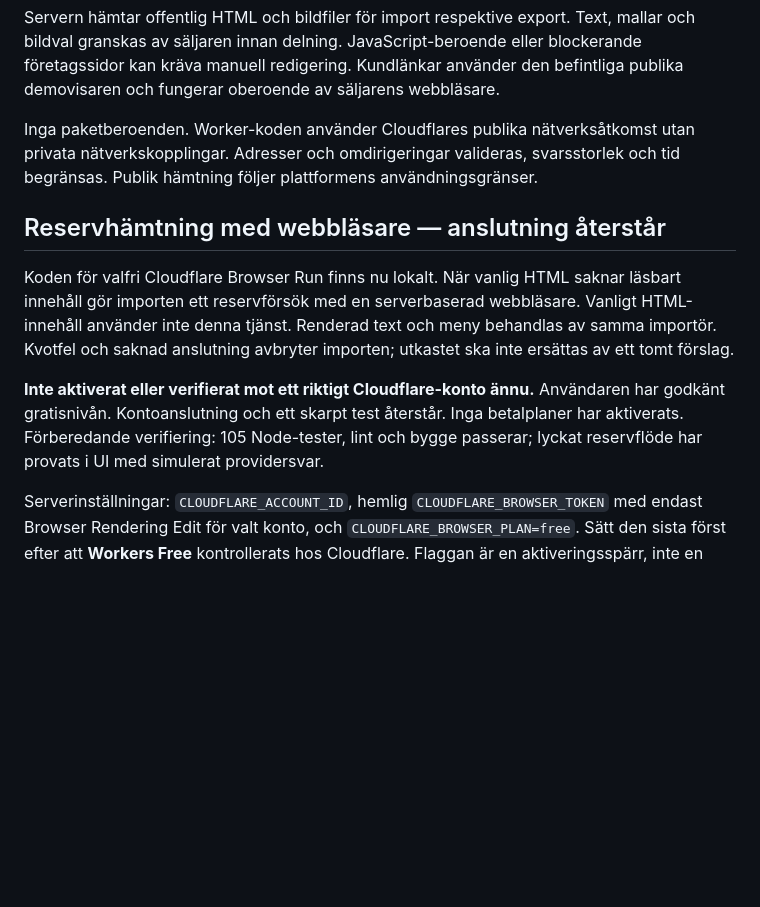
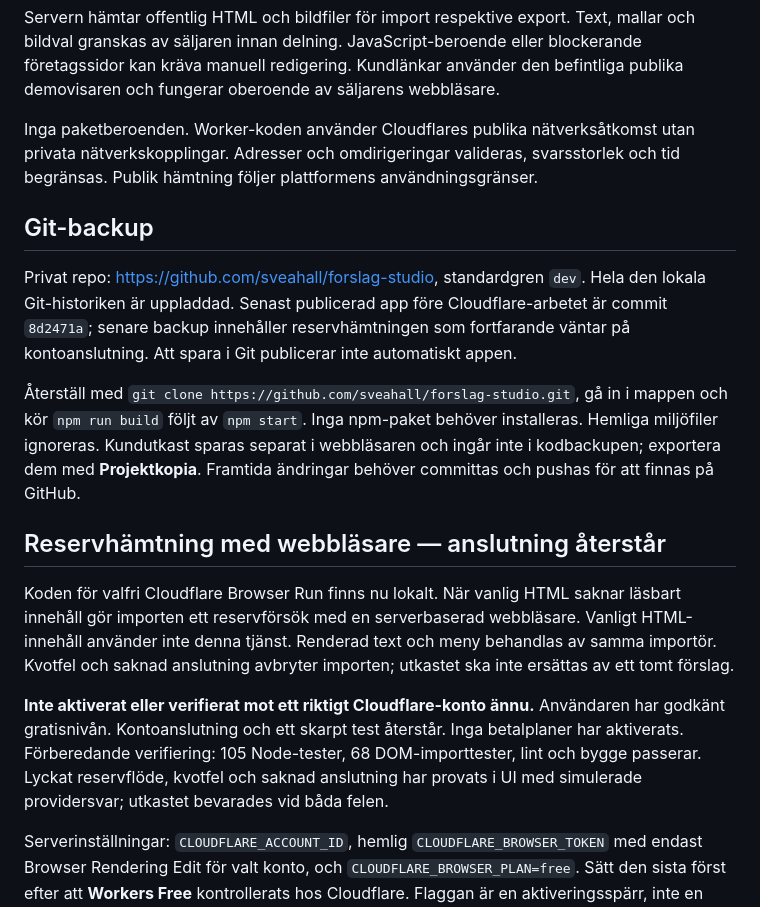
Before and after one commit to SveaHallinder/forslag-studio, a Markdown page: README.md, the part around the change. Drawn GitHub-style; blank space fills up the shorter version.

Commit message:
Document private backup and verified browser fallback status

```diff
--- a/README.md
+++ b/README.md
@@ -8,11 +8,17 @@ Servern hämtar offentlig HTML och bildfiler för import respektive export. Text
 
 Inga paketberoenden. Worker-koden använder Cloudflares publika nätverksåtkomst utan privata nätverkskopplingar. Adresser och omdirigeringar valideras, svarsstorlek och tid begränsas. Publik hämtning följer plattformens användningsgränser.
 
+## Git-backup
+
+Privat repo: https://github.com/sveahall/forslag-studio, standardgren `dev`. Hela den lokala Git-historiken är uppladdad. Senast publicerad app före Cloudflare-arbetet är commit `8d2471a`; senare backup innehåller reservhämtningen som fortfarande väntar på kontoanslutning. Att spara i Git publicerar inte automatiskt appen.
+
+Återställ med `git clone https://github.com/sveahall/forslag-studio.git`, gå in i mappen och kör `npm run build` följt av `npm start`. Inga npm-paket behöver installeras. Hemliga miljöfiler ignoreras. Kundutkast sparas separat i webbläsaren och ingår inte i kodbackupen; exportera dem med **Projektkopia**. Framtida ändringar behöver committas och pushas för att finnas på GitHub.
+
 ## Reservhämtning med webbläsare — anslutning återstår
 
 Koden för valfri Cloudflare Browser Run finns nu lokalt. När vanlig HTML saknar läsbart innehåll gör importen ett reservförsök med en serverbaserad webbläsare. Vanligt HTML-innehåll använder inte denna tjänst. Renderad text och meny behandlas av samma importör. Kvotfel och saknad anslutning avbryter importen; utkastet ska inte ersättas av ett tomt förslag.
 
-**Inte aktiverat eller verifierat mot ett riktigt Cloudflare-konto ännu.** Användaren har godkänt gratisnivån. Kontoanslutning och ett skarpt test återstår. Inga betalplaner har aktiverats. Förberedande verifiering: 105 Node-tester, lint och bygge passerar; lyckat reservflöde har provats i UI med simulerat providersvar.
+**Inte aktiverat eller verifierat mot ett riktigt Cloudflare-konto ännu.** Användaren har godkänt gratisnivån. Kontoanslutning och ett skarpt test återstår. Inga betalplaner har aktiverats. Förberedande verifiering: 105 Node-tester, 68 DOM-importtester, lint och bygge passerar. Lyckat reservflöde, kvotfel och saknad anslutning har provats i UI med simulerade providersvar; utkastet bevarades vid båda felen.
 
 Serverinställningar: `CLOUDFLARE_ACCOUNT_ID`, hemlig `CLOUDFLARE_BROWSER_TOKEN` med endast Browser Rendering Edit för valt konto, och `CLOUDFLARE_BROWSER_PLAN=free`. Sätt den sista först efter att **Workers Free** kontrollerats hos Cloudflare. Flaggan är en aktiveringsspärr, inte en egen faktureringsgräns. Cloudflare hanterar gratiskvoten; ett konto som uppgraderas till Paid måste kopplas från innan det används här. Alla användare av verktyget delar kontots kvot. Inställningarna ska lagras som servermiljövariabler i Sites, aldrig i Git eller i frontend. Lokal förhandsvisning läser samma tre variabler från processen.
 
```
Also changed, not shown: 1 other file.
